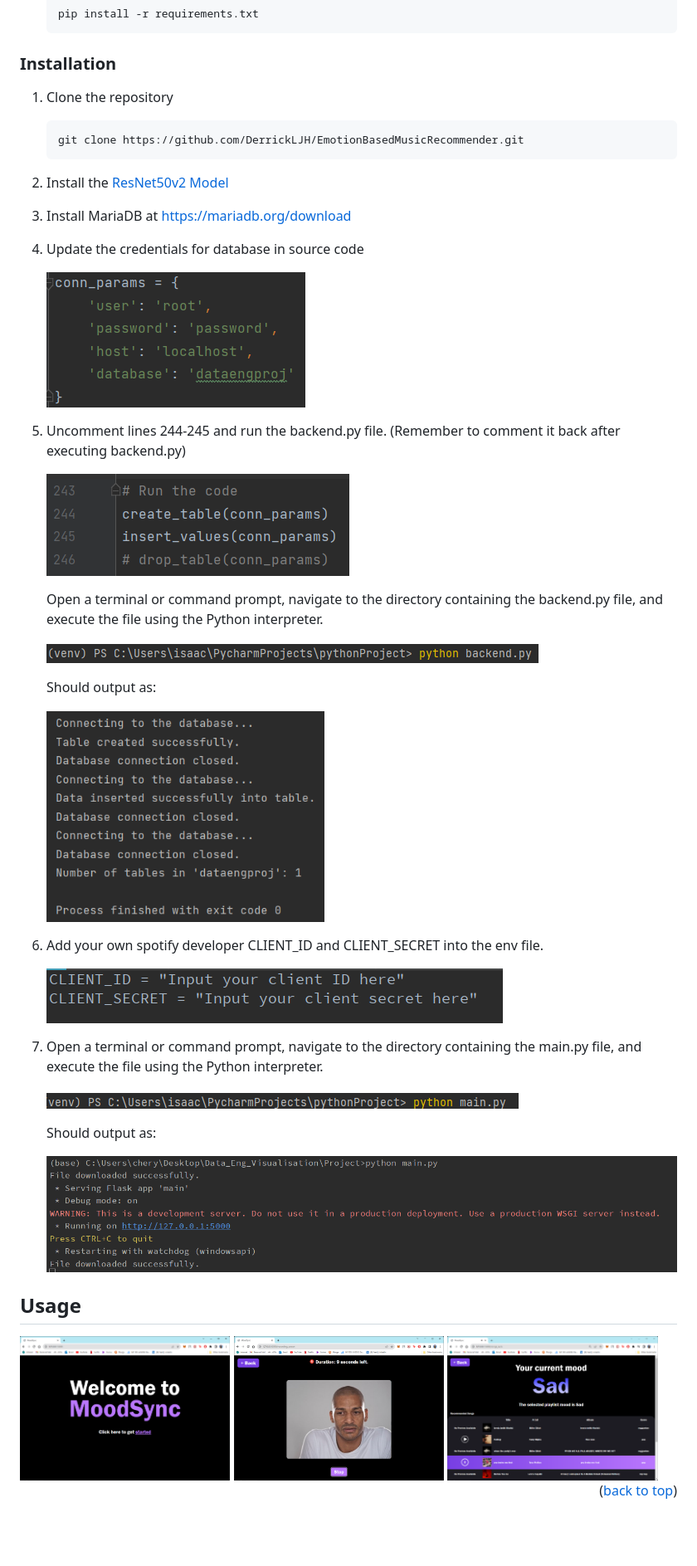
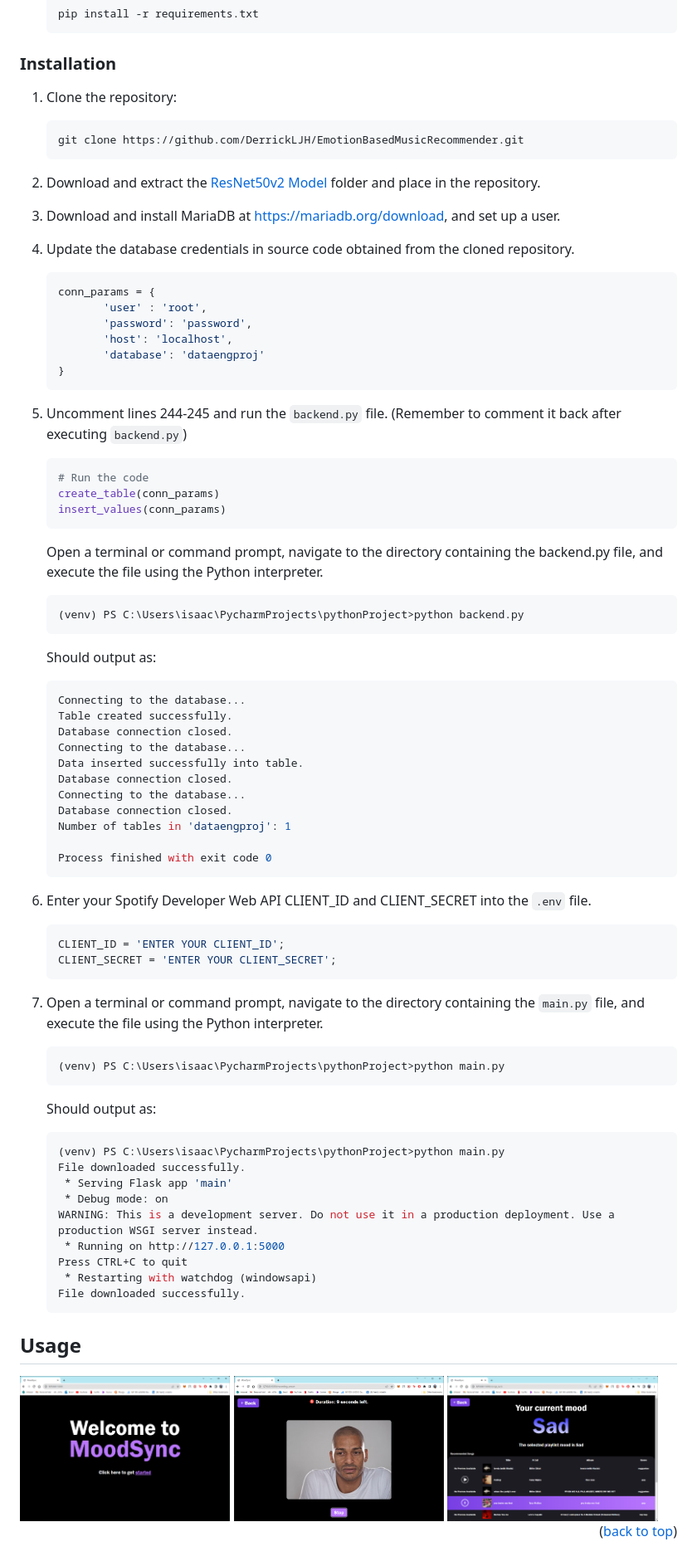
Before and after one commit to DerrickLJH/EmotionBasedMusicRecommender, a Markdown page: README.md, the part around the change. Shown at 83% size. Rendered like a GitHub page; blank space fills up the shorter version.

Commit message:
Updated README.md: Replaced Screenshots with Code-formatted Text

````diff
--- a/README.md
+++ b/README.md
@@ -85,56 +85,72 @@ This is an example of how to list things you need to use the software and how to
 
 ### Installation
 
-1. Clone the repository
+1. Clone the repository:
    ```sh
    git clone https://github.com/DerrickLJH/EmotionBasedMusicRecommender.git
    ```
-2. Install the [ResNet50v2 Model](https://drive.google.com/drive/folders/16DPcK4bTOtkt-1egVX6FDejWzvoRU_in?usp=sharing)
+2. Download and extract the [ResNet50v2 Model](https://drive.google.com/drive/folders/16DPcK4bTOtkt-1egVX6FDejWzvoRU_in?usp=sharing) folder and place in the repository.
 
-3. Install MariaDB at https://mariadb.org/download
+3. Download and install MariaDB at https://mariadb.org/download, and set up a user.
 
-4. Update the credentials for database in source code
+4. Update the database credentials in source code obtained from the cloned repository.
+   ```python
+   conn_params = {
+          'user' : 'root',
+          'password': 'password',
+          'host': 'localhost',
+          'database': 'dataengproj'
+   }
+   ```
 
-   ![exe-screenshot1]
+5. Uncomment lines 244-245 and run the `backend.py` file. (Remember to comment it back after executing `backend.py`)
+   ```python
+   # Run the code
+   create_table(conn_params)
+   insert_values(conn_params)
+   ```
+   Open a terminal or command prompt, navigate to the directory containing the backend.py file, and execute the file using the Python interpreter.
+   ```shell
+   (venv) PS C:\Users\isaac\PycharmProjects\pythonProject>python backend.py
+   ```
+    Should output as:
+   ```shell
+   Connecting to the database...
+   Table created successfully.
+   Database connection closed.
+   Connecting to the database...
+   Data inserted successfully into table.
+   Database connection closed.
+   Connecting to the database...
+   Database connection closed.
+   Number of tables in 'dataengproj': 1
 
-5. Uncomment lines 244-245 and run the backend.py file. (Remember to comment it back after executing backend.py)
+   Process finished with exit code 0
+   ```
 
-   ![exe-screenshot2]
+6. Enter your Spotify Developer Web API CLIENT_ID and CLIENT_SECRET into the `.env` file.
+   ```shell
+   CLIENT_ID = 'ENTER YOUR CLIENT_ID';
+   CLIENT_SECRET = 'ENTER YOUR CLIENT_SECRET';
+   ```
 
-   Open a terminal or command prompt, navigate to the directory containing the backend.py file, and execute the file using the Python interpreter.
+7. Open a terminal or command prompt, navigate to the directory containing the `main.py` file, and execute the file using the Python interpreter.
 
-   ![Backend.py Terminal](static/backend.py_terminal.png)
-
-    Should output as:
-
-    ![backend.py Output](static/backend.py_output.png)
-
-
-6. Add your own spotify developer CLIENT_ID and CLIENT_SECRET into the env file.
-
-   ![api_cred](static/api_cred.png)
-
-7. Open a terminal or command prompt, navigate to the directory containing the main.py file, and execute the file using the Python interpreter.
-
-   ![main.py Terminal](static/main.py_terminal.png)
-
+   ```shell
+   (venv) PS C:\Users\isaac\PycharmProjects\pythonProject>python main.py
+   ```
    Should output as:
-
-   ![main.py Output](static/main.py_output.png)
-
-
-
-
-[//]: # (3. Enter your Spotify Web API in `.env`)
-
-[//]: # (   ```js)
-
-[//]: # (   CLIENT_ID = 'ENTER YOUR CLIENT_ID';)
-
-[//]: # (   CLIENT_SECRET = 'ENTER YOUR CLIENT_SECRET';)
-
-[//]: # ()
-[//]: # (   ```)
+   ```shell
+   (venv) PS C:\Users\isaac\PycharmProjects\pythonProject>python main.py
+   File downloaded successfully.
+    * Serving Flask app 'main'
+    * Debug mode: on
+   WARNING: This is a development server. Do not use it in a production deployment. Use a production WSGI server instead.
+    * Running on http://127.0.0.1:5000
+   Press CTRL+C to quit
+    * Restarting with watchdog (windowsapi)
+   File downloaded successfully.
+   ```
 
 <!-- USAGE EXAMPLES -->
 ## Usage
@@ -179,6 +195,3 @@ This is an example of how to list things you need to use the software and how to
 [product-screenshot1]: static/homepage.png
 [product-screenshot2]: static/recordingpage.png
 [product-screenshot3]: static/songsrecopage.png
-
-[exe-screenshot1]: static/mariadb_params.png
-[exe-screenshot2]: static/backend.png
````
